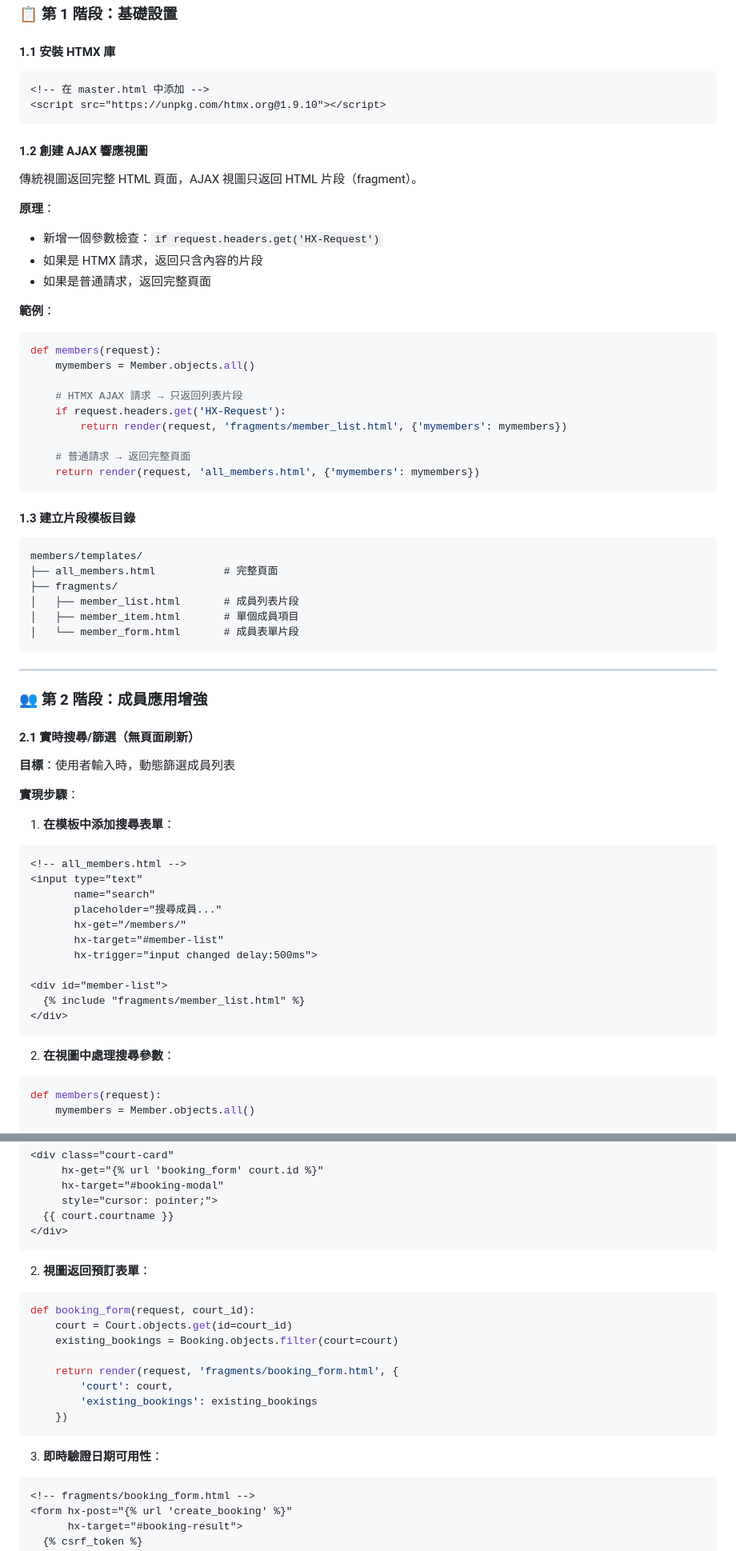
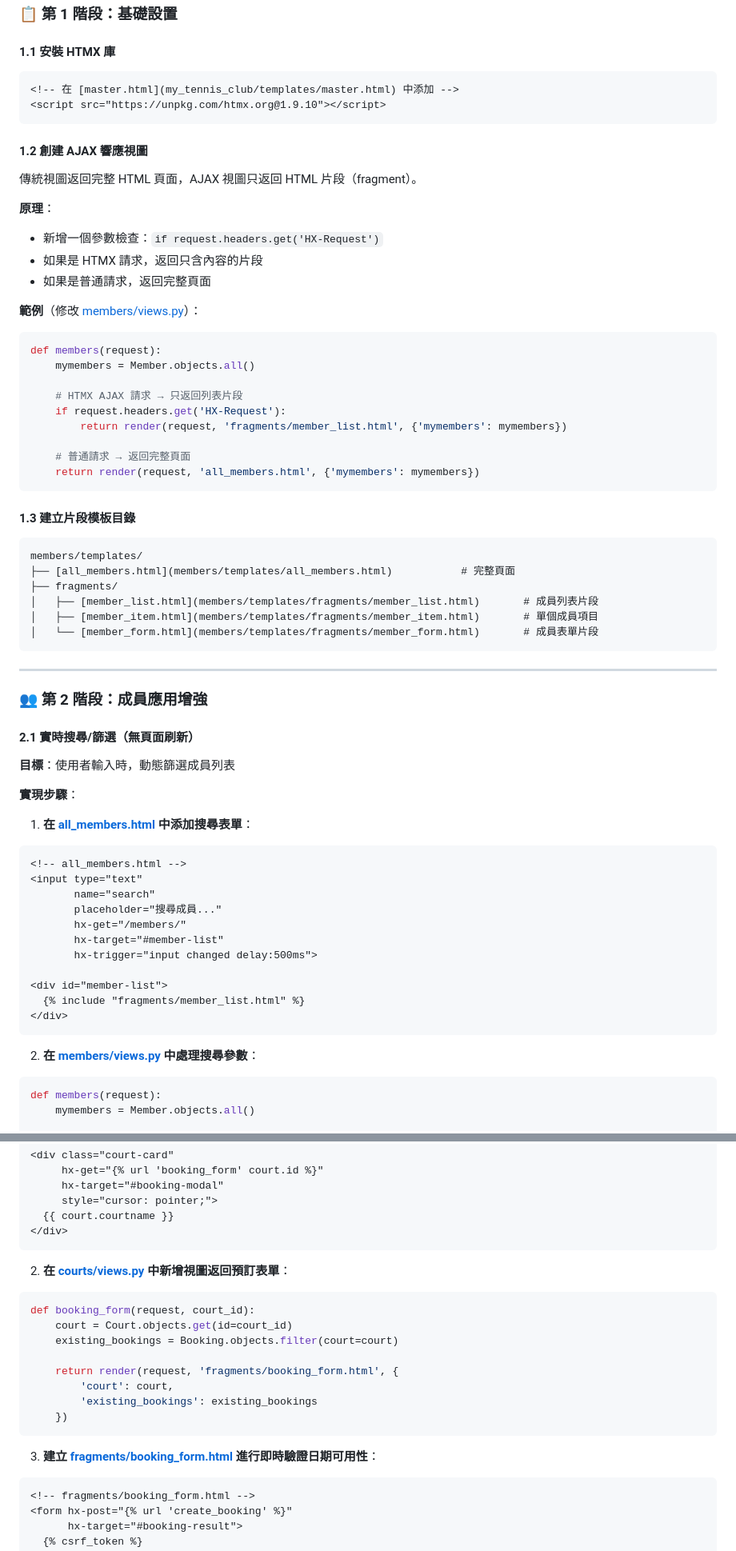
Before and after one commit to nlhsueh/nlh_tennis_club, a Markdown page: readme.md, 2 parts joined by grey strips. Shown at 80% size. GitHub-like rendering.

Commit message:
Add file links in readme for quick navigation to relevant files

````diff
--- a/readme.md
+++ b/readme.md
@@ -30,7 +30,7 @@
 
 #### 1.1 安裝 HTMX 庫
 ```html
-<!-- 在 master.html 中添加 -->
+<!-- 在 [master.html](my_tennis_club/templates/master.html) 中添加 -->
 <script src="https://unpkg.com/htmx.org@1.9.10"></script>
 ```
 
@@ -42,7 +42,7 @@
 - 如果是 HTMX 請求，返回只含內容的片段
 - 如果是普通請求，返回完整頁面
 
-**範例**：
+**範例**（修改 [members/views.py](members/views.py)）：
 ```python
 def members(request):
     mymembers = Member.objects.all()
@@ -58,11 +58,11 @@ def members(request):
 #### 1.3 建立片段模板目錄
 ```
 members/templates/
-├── all_members.html           # 完整頁面
+├── [all_members.html](members/templates/all_members.html)           # 完整頁面
 ├── fragments/
-│   ├── member_list.html       # 成員列表片段
-│   ├── member_item.html       # 單個成員項目
-│   └── member_form.html       # 成員表單片段
+│   ├── [member_list.html](members/templates/fragments/member_list.html)       # 成員列表片段
+│   ├── [member_item.html](members/templates/fragments/member_item.html)       # 單個成員項目
+│   └── [member_form.html](members/templates/fragments/member_form.html)       # 成員表單片段
 ```
 
 ---
@@ -75,7 +75,7 @@ members/templates/
 
 **實現步驟**：
 
-1. **在模板中添加搜尋表單**：
+1. **在 [all_members.html](members/templates/all_members.html) 中添加搜尋表單**：
 ```html
 <!-- all_members.html -->
 <input type="text"
@@ -90,7 +90,7 @@ members/templates/
 </div>
 ```
 
-2. **在視圖中處理搜尋參數**：
+2. **在 [members/views.py](members/views.py) 中處理搜尋參數**：
 ```python
 def members(request):
     mymembers = Member.objects.all()
@@ -270,7 +270,7 @@ def courts(request):
 </div>
 ```
 
-2. **視圖返回預訂表單**：
+2. **在 [courts/views.py](courts/views.py) 中新增視圖返回預訂表單**：
 ```python
 def booking_form(request, court_id):
     court = Court.objects.get(id=court_id)
@@ -282,7 +282,7 @@ def booking_form(request, court_id):
     })
 ```
 
-3. **即時驗證日期可用性**：
+3. **建立 [fragments/booking_form.html](courts/templates/fragments/booking_form.html) 進行即時驗證日期可用性**：
 ```html
 <!-- fragments/booking_form.html -->
 <form hx-post="{% url 'create_booking' %}"
````
Also changed, not shown: other parts of readme.md (+8 -8 lines).
